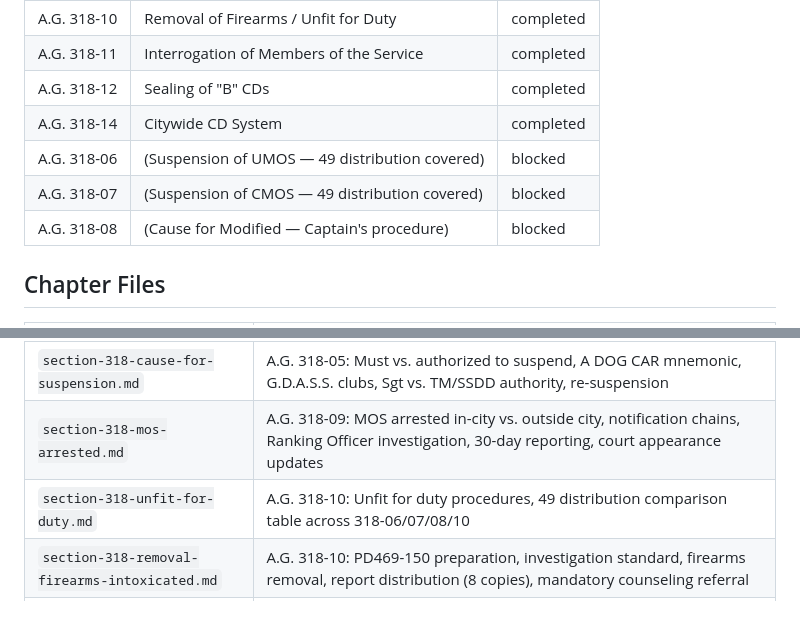
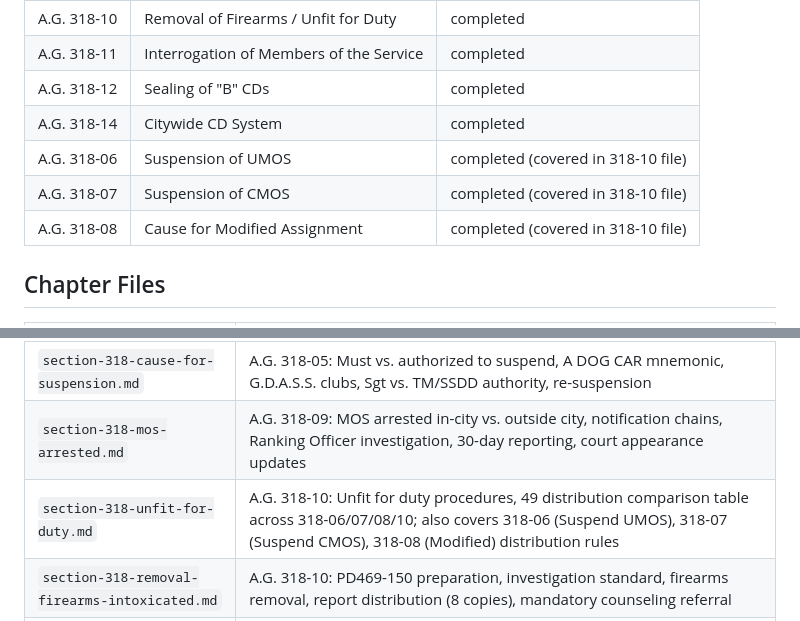
Before and after one commit to MrJonattan/Sergeant-study-guide, a Markdown page: chapters/318-disciplinary-matters/README.md, 2 parts joined by grey strips. Rendered like a GitHub page.

```diff
--- a/chapters/318-disciplinary-matters/README.md
+++ b/chapters/318-disciplinary-matters/README.md
@@ -30,9 +30,9 @@
 | A.G. 318-11 | Interrogation of Members of the Service | completed |
 | A.G. 318-12 | Sealing of "B" CDs | completed |
 | A.G. 318-14 | Citywide CD System | completed |
-| A.G. 318-06 | (Suspension of UMOS — 49 distribution covered) | blocked |
-| A.G. 318-07 | (Suspension of CMOS — 49 distribution covered) | blocked |
-| A.G. 318-08 | (Cause for Modified — Captain's procedure) | blocked |
+| A.G. 318-06 | Suspension of UMOS | completed (covered in 318-10 file) |
+| A.G. 318-07 | Suspension of CMOS | completed (covered in 318-10 file) |
+| A.G. 318-08 | Cause for Modified Assignment | completed (covered in 318-10 file) |
 
 ## Chapter Files
 
@@ -42,7 +42,7 @@
 | `section-318-issuance-cds.md` | A.G. 318-02: CD process from initiation through adjudication, three election options, Review Panel, transfer rules, IAB-originated CDs, day-type distinctions |
 | `section-318-cause-for-suspension.md` | A.G. 318-05: Must vs. authorized to suspend, A DOG CAR mnemonic, G.D.A.S.S. clubs, Sgt vs. TM/SSDD authority, re-suspension |
 | `section-318-mos-arrested.md` | A.G. 318-09: MOS arrested in-city vs. outside city, notification chains, Ranking Officer investigation, 30-day reporting, court appearance updates |
-| `section-318-unfit-for-duty.md` | A.G. 318-10: Unfit for duty procedures, 49 distribution comparison table across 318-06/07/08/10 |
+| `section-318-unfit-for-duty.md` | A.G. 318-10: Unfit for duty procedures, 49 distribution comparison table across 318-06/07/08/10; also covers 318-06 (Suspend UMOS), 318-07 (Suspend CMOS), 318-08 (Modified) distribution rules |
 | `section-318-removal-firearms-intoxicated.md` | A.G. 318-10: PD469-150 preparation, investigation standard, firearms removal, report distribution (8 copies), mandatory counseling referral |
 | `section-318-citywide-cd-system.md` | A.G. 318-14: Database entry deadlines, access management, record removal/destruction timeframes, sealing of "B" CDs |
 | `section-318-interrogation-mos.md` | A.G. 318-11: PD339-121, counsel rights, BWC viewing, prohibited tactics, Garrity warning, tape/transcript deadlines, member obligations |
```
Also changed, not shown: chapters/215-juvenile-matters/README.md (+22 -22 lines), chapters/221-tactical-operations/README.md (+2 -1 lines).
